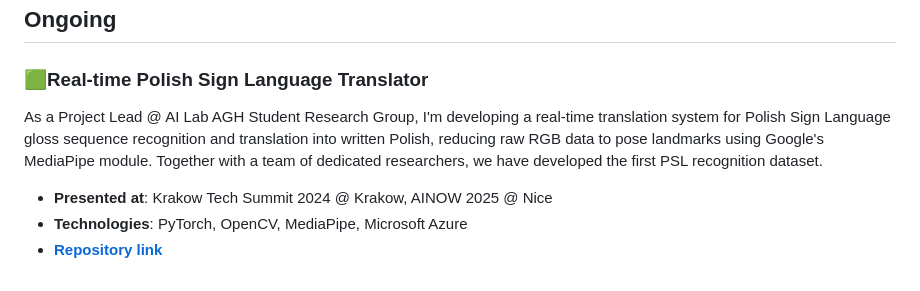
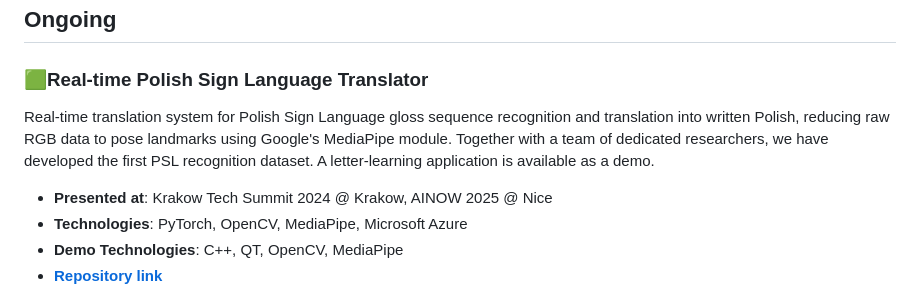
Before and after one commit to worthy11/worthy11, a Markdown page: README.md, the part around one of its changes. GitHub-like rendering.

```diff
--- a/README.md
+++ b/README.md
@@ -7,7 +7,8 @@ I'm Max, an undergrad CS & AI student @ AGH University of Krakow. I specialize i
 # Projects
 ## Ongoing
 ### 🟩Real-time Polish Sign Language Translator
-As a Project Lead @ AI Lab AGH Student Research Group, I'm developing a real-time translation system for Polish Sign Language gloss sequence recognition and translation into written Polish, reducing raw RGB data to pose landmarks using Google's MediaPipe module. Together with a team of dedicated researchers, we have developed the first PSL recognition dataset. <br />
+Real-time translation system for Polish Sign Language gloss sequence recognition and translation into written Polish, reducing raw RGB data to pose landmarks using Google's MediaPipe module. Together with a team of dedicated researchers, we have developed the first PSL recognition dataset. A letter-learning application is available as a demo. <br />
 - **Presented at**: Krakow Tech Summit 2024 @ Krakow, AINOW 2025 @ Nice <br />
 - **Technologies**: PyTorch, OpenCV, MediaPipe, Microsoft Azure <br />
+- **Demo Technologies**: C++, QT, OpenCV, MediaPipe <br />
 - [**Repository link**](https://github.com/AI-LAB-AGH/PSL-Translator)
```
Also changed, not shown: other parts of README.md (+17 -10 lines).
